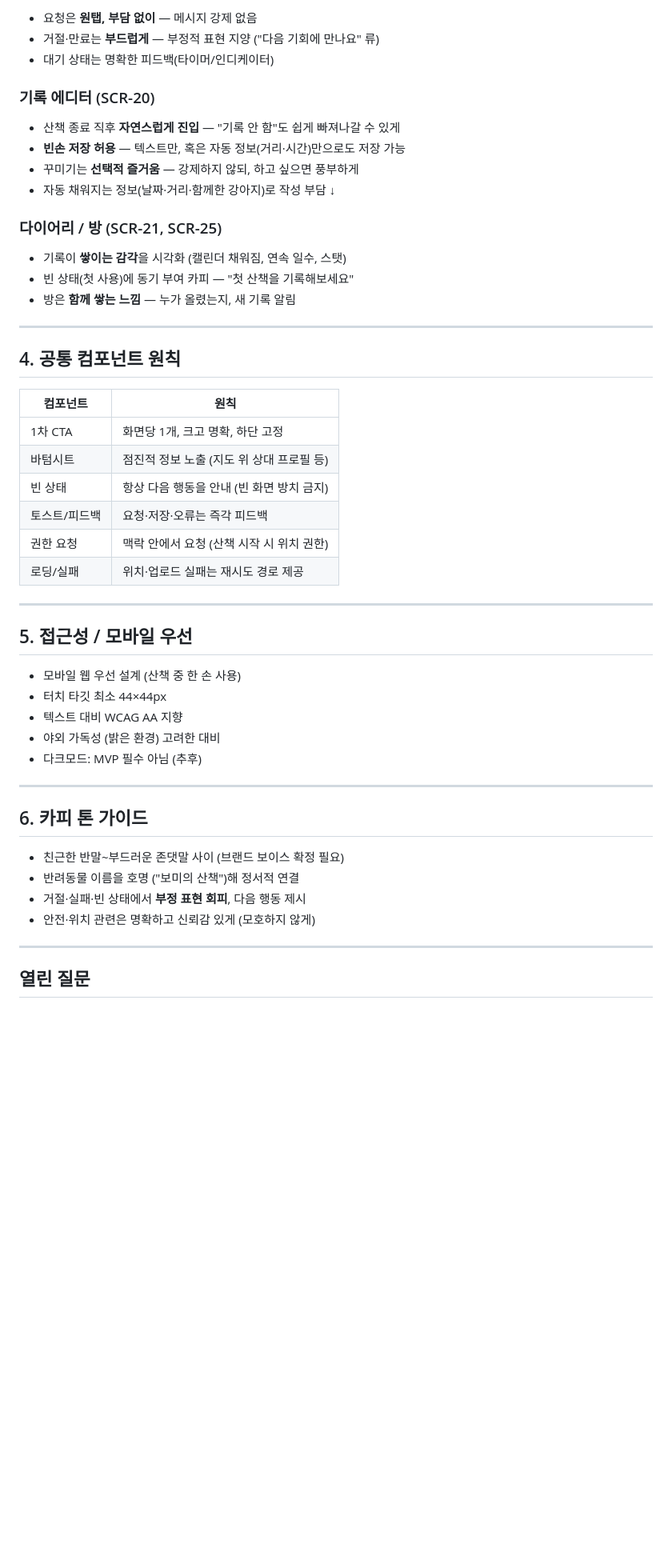
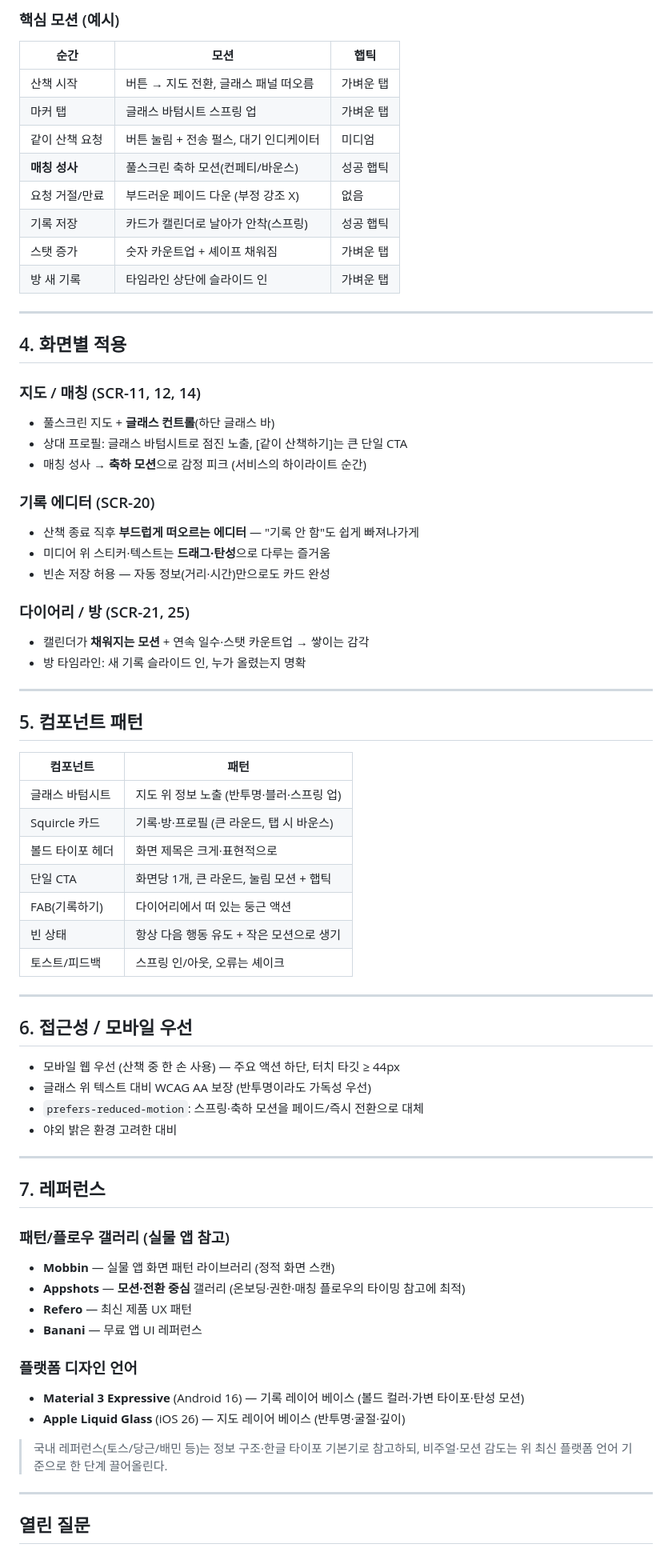
Before and after one commit to hecto-sylee/alpha-blip, a Markdown page: docs/mvp_planning/04_ui_ux_style.md, the part around one of its changes. Shown at 80% size. GitHub-like rendering; blank space fills up the shorter version.

```diff
--- a/docs/mvp_planning/04_ui_ux_style.md
+++ b/docs/mvp_planning/04_ui_ux_style.md
@@ -66,52 +70,79 @@ MVP에서는 의인화를 **카피의 톤 수준으로만 약하게** 적용한
 
-- 요청은 **원탭, 부담 없이** — 메시지 강제 없음
-- 거절·만료는 **부드럽게** — 부정적 표현 지양 ("다음 기회에 만나요" 류)
-- 대기 상태는 명확한 피드백(타이머/인디케이터)
+### 핵심 모션 (예시)
+
+| 순간 | 모션 | 햅틱 |
+|---|---|---|
+| 산책 시작 | 버튼 → 지도 전환, 글래스 패널 떠오름 | 가벼운 탭 |
+| 마커 탭 | 글래스 바텀시트 스프링 업 | 가벼운 탭 |
+| 같이 산책 요청 | 버튼 눌림 + 전송 펄스, 대기 인디케이터 | 미디엄 |
+| **매칭 성사** | 풀스크린 축하 모션(컨페티/바운스) | 성공 햅틱 |
+| 요청 거절/만료 | 부드러운 페이드 다운 (부정 강조 X) | 없음 |
+| 기록 저장 | 카드가 캘린더로 날아가 안착(스프링) | 성공 햅틱 |
+| 스탯 증가 | 숫자 카운트업 + 셰이프 채워짐 | 가벼운 탭 |
+| 방 새 기록 | 타임라인 상단에 슬라이드 인 | 가벼운 탭 |
+
+---
+
+## 4. 화면별 적용
+
+### 지도 / 매칭 (SCR-11, 12, 14)
+
+- 풀스크린 지도 + **글래스 컨트롤**(하단 글래스 바)
+- 상대 프로필: 글래스 바텀시트로 점진 노출, [같이 산책하기]는 큰 단일 CTA
+- 매칭 성사 → **축하 모션**으로 감정 피크 (서비스의 하이라이트 순간)
 
 ### 기록 에디터 (SCR-20)
 
-- 산책 종료 직후 **자연스럽게 진입** — "기록 안 함"도 쉽게 빠져나갈 수 있게
-- **빈손 저장 허용** — 텍스트만, 혹은 자동 정보(거리·시간)만으로도 저장 가능
-- 꾸미기는 **선택적 즐거움** — 강제하지 않되, 하고 싶으면 풍부하게
-- 자동 채워지는 정보(날짜·거리·함께한 강아지)로 작성 부담 ↓
+- 산책 종료 직후 **부드럽게 떠오르는 에디터** — "기록 안 함"도 쉽게 빠져나가게
+- 미디어 위 스티커·텍스트는 **드래그·탄성**으로 다루는 즐거움
+- 빈손 저장 허용 — 자동 정보(거리·시간)만으로도 카드 완성
 
-### 다이어리 / 방 (SCR-21, SCR-25)
+### 다이어리 / 방 (SCR-21, 25)
 
-- 기록이 **쌓이는 감각**을 시각화 (캘린더 채워짐, 연속 일수, 스탯)
-- 빈 상태(첫 사용)에 동기 부여 카피 — "첫 산책을 기록해보세요"
-- 방은 **함께 쌓는 느낌** — 누가 올렸는지, 새 기록 알림
+- 캘린더가 **채워지는 모션** + 연속 일수·스탯 카운트업 → 쌓이는 감각
+- 방 타임라인: 새 기록 슬라이드 인, 누가 올렸는지 명확
 
 ---
 
-## 4. 공통 컴포넌트 원칙
+## 5. 컴포넌트 패턴
 
-| 컴포넌트 | 원칙 |
+| 컴포넌트 | 패턴 |
 |---|---|
-| 1차 CTA | 화면당 1개, 크고 명확, 하단 고정 |
-| 바텀시트 | 점진적 정보 노출 (지도 위 상대 프로필 등) |
-| 빈 상태 | 항상 다음 행동을 안내 (빈 화면 방치 금지) |
-| 토스트/피드백 | 요청·저장·오류는 즉각 피드백 |
-| 권한 요청 | 맥락 안에서 요청 (산책 시작 시 위치 권한) |
-| 로딩/실패 | 위치·업로드 실패는 재시도 경로 제공 |
+| 글래스 바텀시트 | 지도 위 정보 노출 (반투명·블러·스프링 업) |
+| Squircle 카드 | 기록·방·프로필 (큰 라운드, 탭 시 바운스) |
+| 볼드 타이포 헤더 | 화면 제목은 크게·표현적으로 |
+| 단일 CTA | 화면당 1개, 큰 라운드, 눌림 모션 + 햅틱 |
+| FAB(기록하기) | 다이어리에서 떠 있는 둥근 액션 |
+| 빈 상태 | 항상 다음 행동 유도 + 작은 모션으로 생기 |
+| 토스트/피드백 | 스프링 인/아웃, 오류는 셰이크 |
 
 ---
 
-## 5. 접근성 / 모바일 우선
+## 6. 접근성 / 모바일 우선
 
-- 모바일 웹 우선 설계 (산책 중 한 손 사용)
-- 터치 타깃 최소 44×44px
-- 텍스트 대비 WCAG AA 지향
-- 야외 가독성 (밝은 환경) 고려한 대비
-- 다크모드: MVP 필수 아님 (추후)
+- 모바일 웹 우선 (산책 중 한 손 사용) — 주요 액션 하단, 터치 타깃 ≥ 44px
+- 글래스 위 텍스트 대비 WCAG AA 보장 (반투명이라도 가독성 우선)
+- `prefers-reduced-motion`: 스프링·축하 모션을 페이드/즉시 전환으로 대체
+- 야외 밝은 환경 고려한 대비
 
 ---
 
-## 6. 카피 톤 가이드
+## 7. 레퍼런스
 
-- 친근한 반말~부드러운 존댓말 사이 (브랜드 보이스 확정 필요)
-- 반려동물 이름을 호명 ("보미의 산책")해 정서적 연결
-- 거절·실패·빈 상태에서 **부정 표현 회피**, 다음 행동 제시
-- 안전·위치 관련은 명확하고 신뢰감 있게 (모호하지 않게)
+### 패턴/플로우 갤러리 (실물 앱 참고)
+
+- **Mobbin** — 실물 앱 화면 패턴 라이브러리 (정적 화면 스캔)
+- **Appshots** — **모션·전환 중심** 갤러리 (온보딩·권한·매칭 플로우의 타이밍 참고에 최적)
+- **Refero** — 최신 제품 UX 패턴
+- **Banani** — 무료 앱 UI 레퍼런스
+
+### 플랫폼 디자인 언어
+
+- **Material 3 Expressive** (Android 16) — 기록 레이어 베이스 (볼드 컬러·가변 타이포·탄성 모션)
+- **Apple Liquid Glass** (iOS 26) — 지도 레이어 베이스 (반투명·굴절·깊이)
+
+> 국내 레퍼런스(토스/당근/배민 등)는 정보 구조·한글 타이포 기본기로 참고하되,
+> 비주얼·모션 감도는 위 최신 플랫폼 언어 기준으로 한 단계 끌어올린다.
 
 ---
 
```
Also changed, not shown: other parts of docs/mvp_planning/04_ui_ux_style.md (+62 -48 lines).
